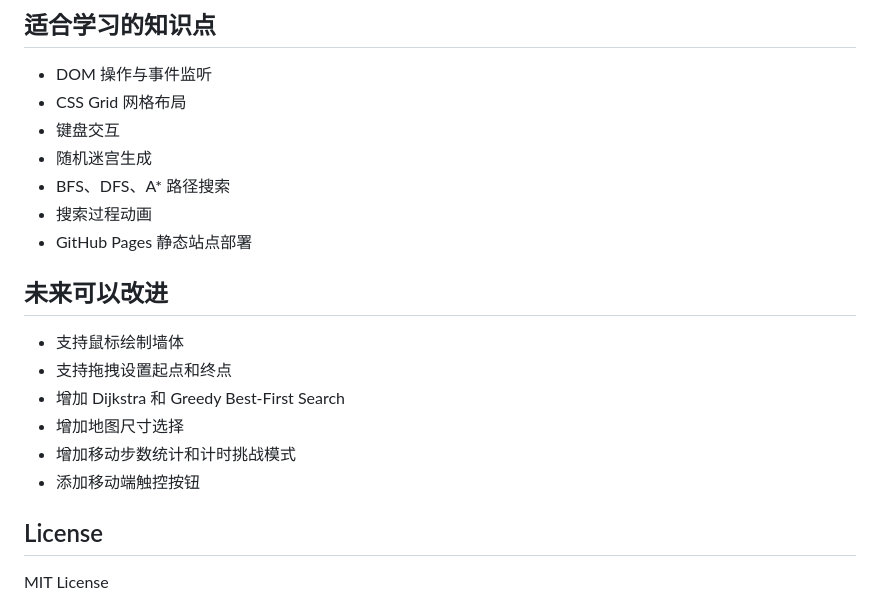
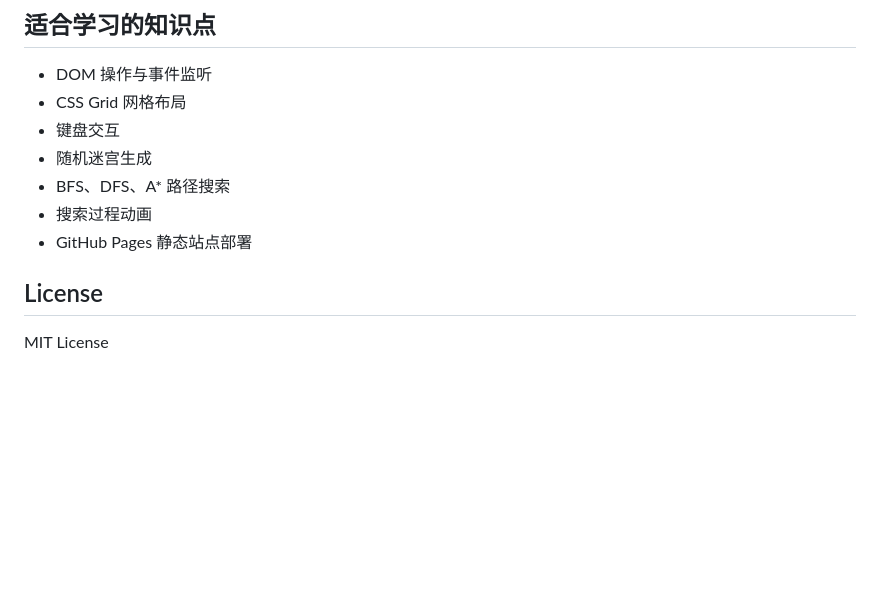
Before and after one commit to TheExplorationOf007/algorithm-maze-visualizer, a Markdown page: README.md, the part around the change. Drawn GitHub-style; blank space fills up the shorter version.

```diff
--- a/README.md
+++ b/README.md
@@ -97,14 +97,6 @@ algorithm-maze-visualizer/
 - 搜索过程动画
 - GitHub Pages 静态站点部署
 
-## 未来可以改进
-
-- 支持鼠标绘制墙体
-- 支持拖拽设置起点和终点
-- 增加 Dijkstra 和 Greedy Best-First Search
-- 增加地图尺寸选择
-- 增加移动步数统计和计时挑战模式
-- 添加移动端触控按钮
 
 ## License
 
```
